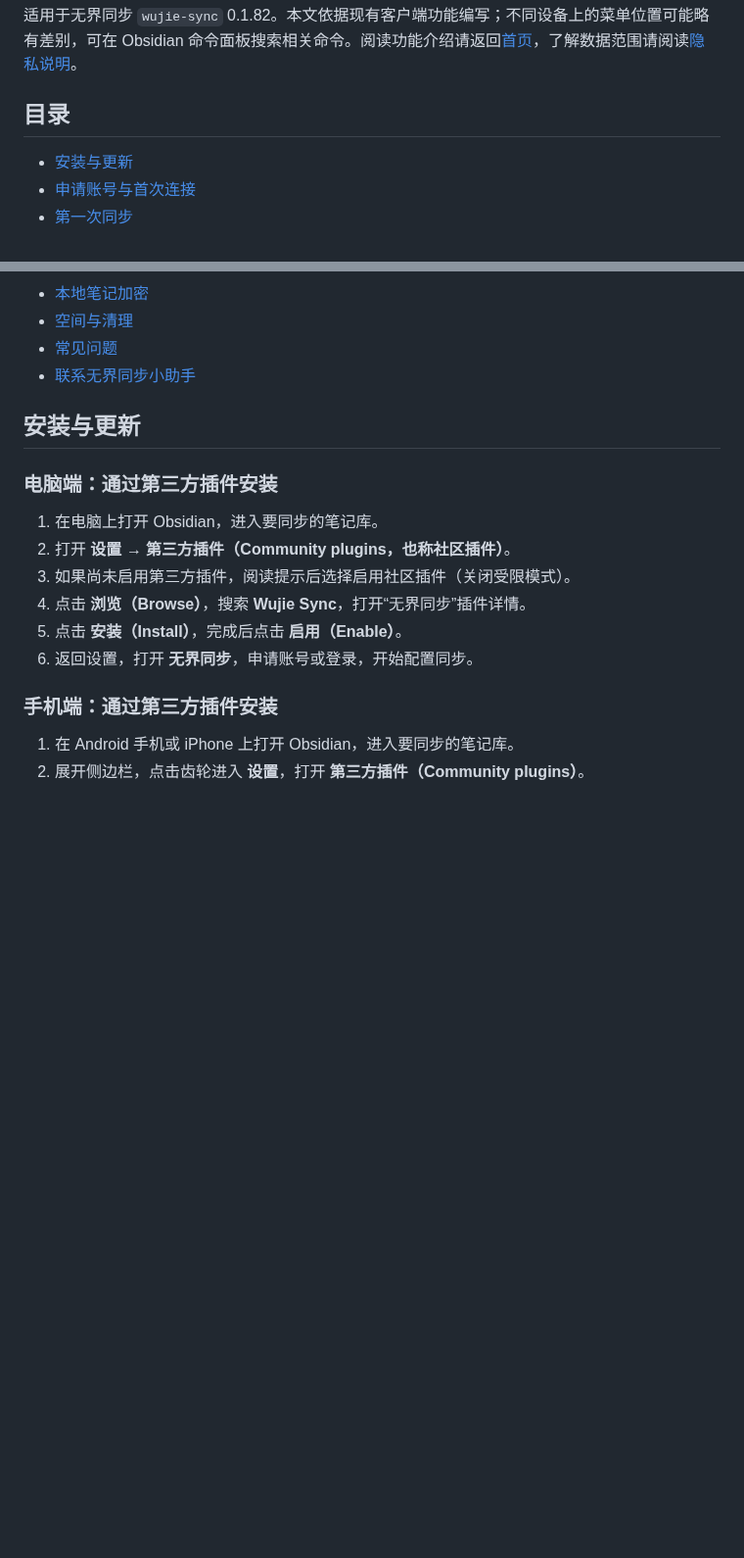
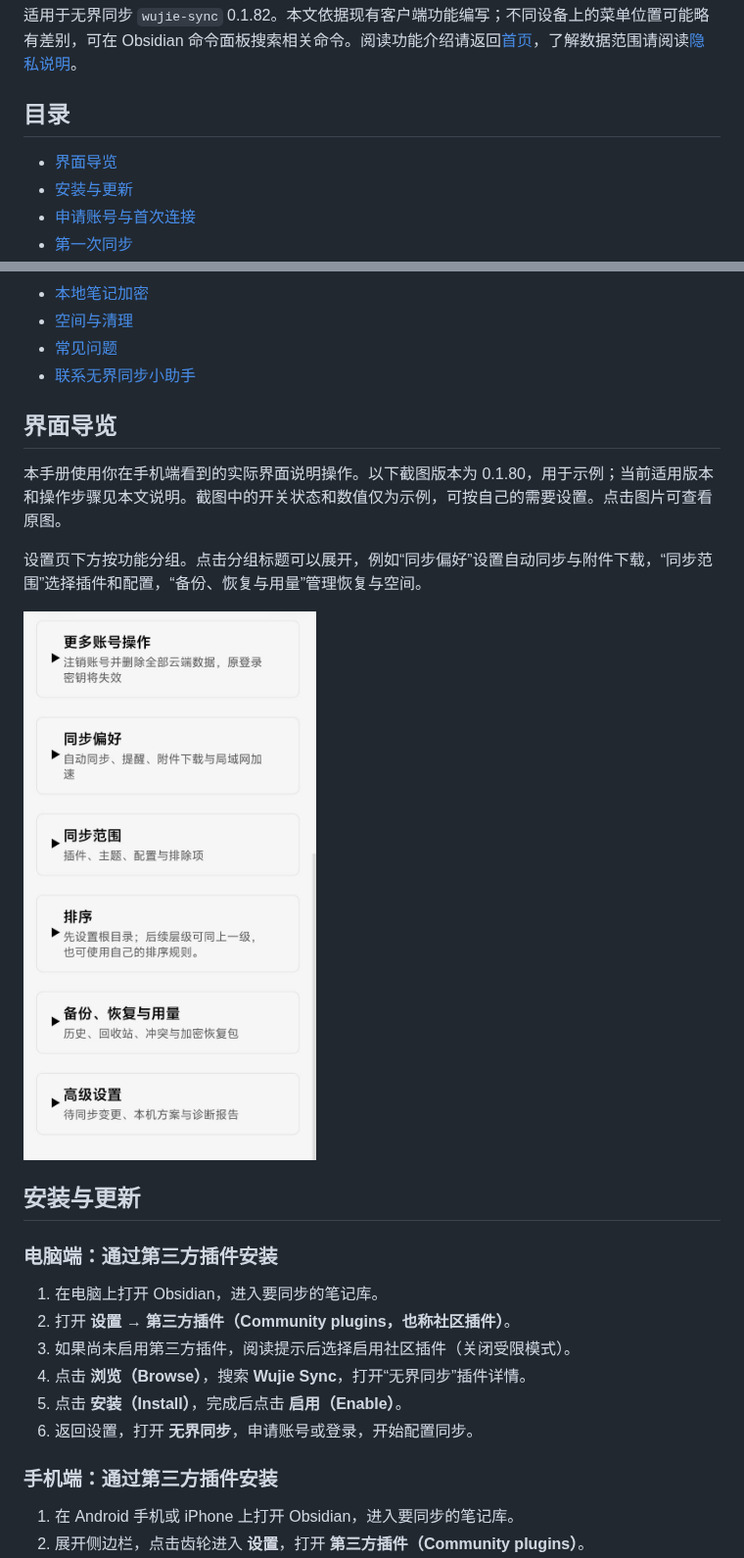
Before and after one commit to adventurer2008/obsidian-smart-release, a Markdown page: USER-GUIDE.md, 2 parts joined by grey strips. Shown at 98% size. Drawn GitHub-style; pictures changed too: assets/screenshots/settings-overview.jpg (added); blank space fills up the shorter version.

```diff
--- a/USER-GUIDE.md
+++ b/USER-GUIDE.md
@@ -4,6 +4,7 @@
 
 ## 目录
 
+- [界面导览](#界面导览)
 - [安装与更新](#安装与更新)
 - [申请账号与首次连接](#申请账号与首次连接)
 - [第一次同步](#第一次同步)
@@ -19,6 +20,14 @@
 - [空间与清理](#空间与清理)
 - [常见问题](#常见问题)
 - [联系无界同步小助手](#联系无界同步小助手)
+
+## 界面导览
+
+本手册使用你在手机端看到的实际界面说明操作。以下截图版本为 0.1.80，用于示例；当前适用版本和操作步骤见本文说明。截图中的开关状态和数值仅为示例，可按自己的需要设置。点击图片可查看原图。
+
+设置页下方按功能分组。点击分组标题可以展开，例如“同步偏好”设置自动同步与附件下载，“同步范围”选择插件和配置，“备份、恢复与用量”管理恢复与空间。
+
+<a href="assets/screenshots/settings-overview.jpg"><img src="assets/screenshots/settings-overview.jpg" width="340" alt="设置分组总览：同步偏好、同步范围、排序、备份恢复及高级设置"></a>
 
 ## 安装与更新
 
```
Also changed, not shown: other parts of USER-GUIDE.md (+12 -0 lines), README.md (+8 -0 lines), assets/screenshots/account-and-sync.jpg (added), assets/screenshots/automatic-sync.jpg (added), assets/screenshots/sync-scope.jpg (added).
